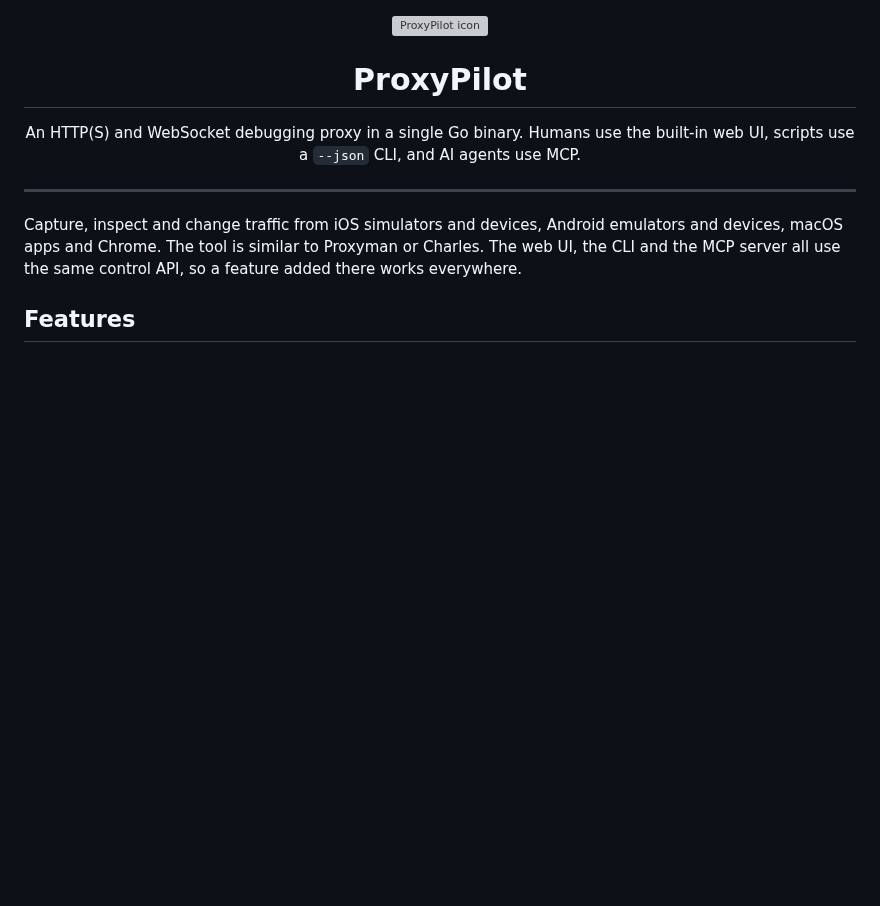
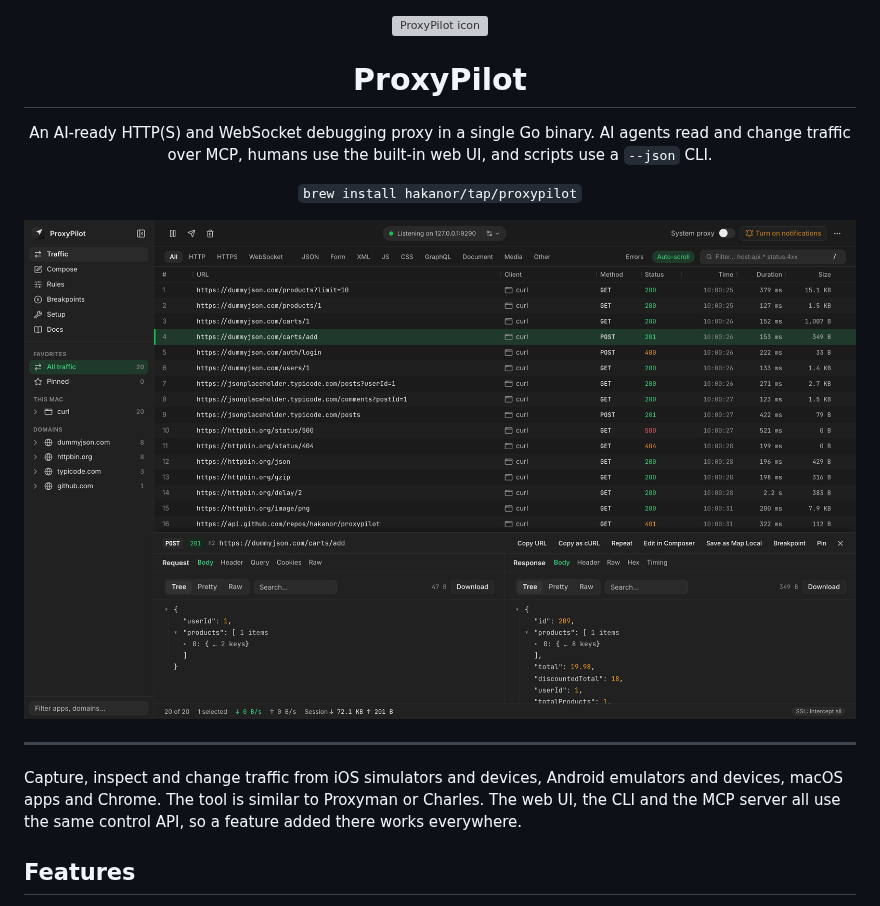
Before and after one commit to hakanor/proxypilot, a Markdown page: README.md, the part around the change. GitHub-like rendering; pictures changed too: docs/images/screenshot.png (added); blank space fills up the shorter version; grey boxes are pictures that could not be loaded.

Commit message:
README: lead with AI, add install line and a full-width screenshot

```diff
--- a/README.md
+++ b/README.md
@@ -4,7 +4,13 @@
 
 <h1 align="center">ProxyPilot</h1>
 
-<p align="center">An HTTP(S) and WebSocket debugging proxy in a single Go binary. Humans use the built-in web UI, scripts use a <code>--json</code> CLI, and AI agents use MCP.</p>
+<p align="center">An AI-ready HTTP(S) and WebSocket debugging proxy in a single Go binary. AI agents read and change traffic over MCP, humans use the built-in web UI, and scripts use a <code>--json</code> CLI.</p>
+
+<p align="center"><code>brew install hakanor/tap/proxypilot</code></p>
+
+<p align="center">
+  <img src="docs/images/screenshot.png" width="100%" alt="ProxyPilot web UI: live traffic table, sidebar by app and domain, and the request and response of a selected POST as JSON trees">
+</p>
 
 ---
 
```
